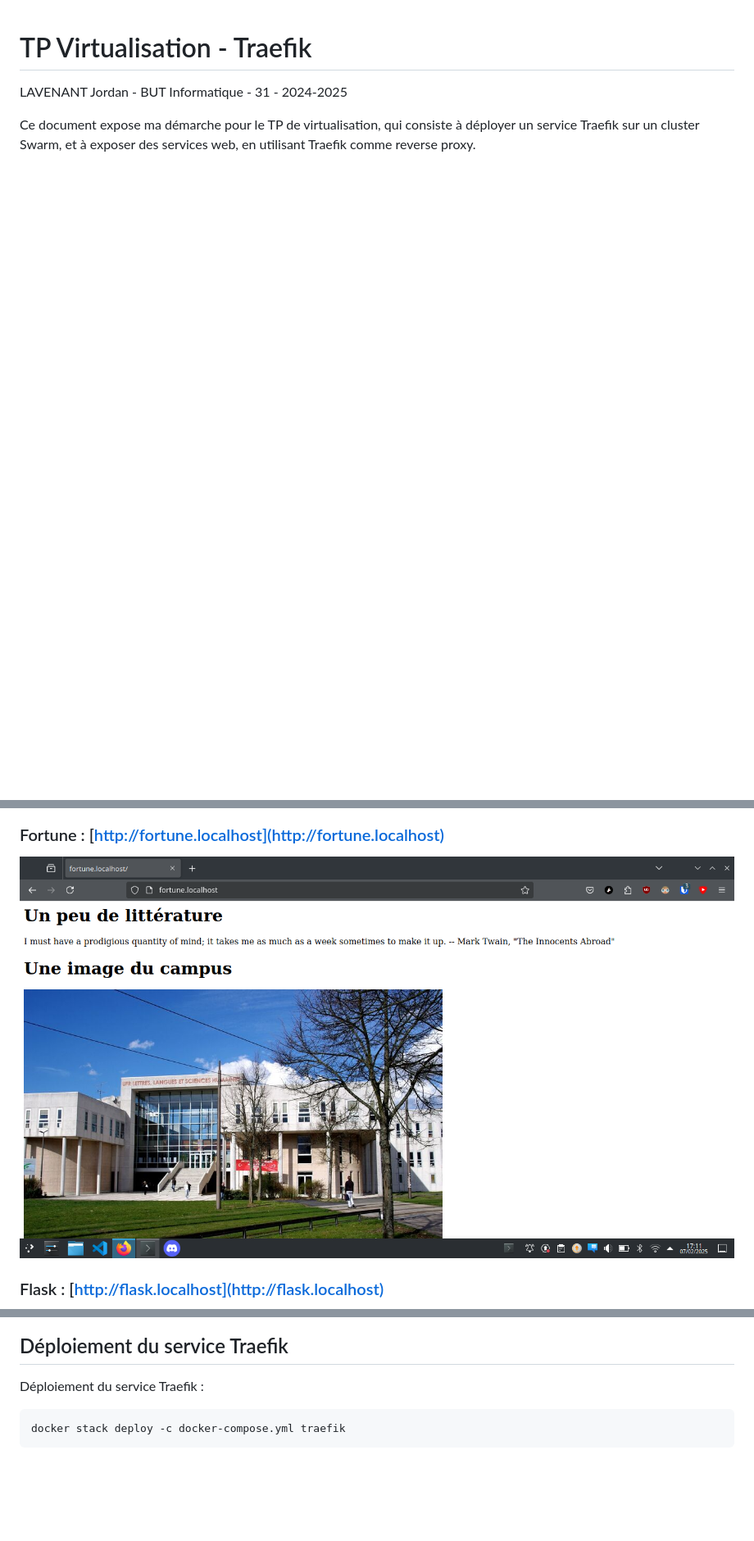
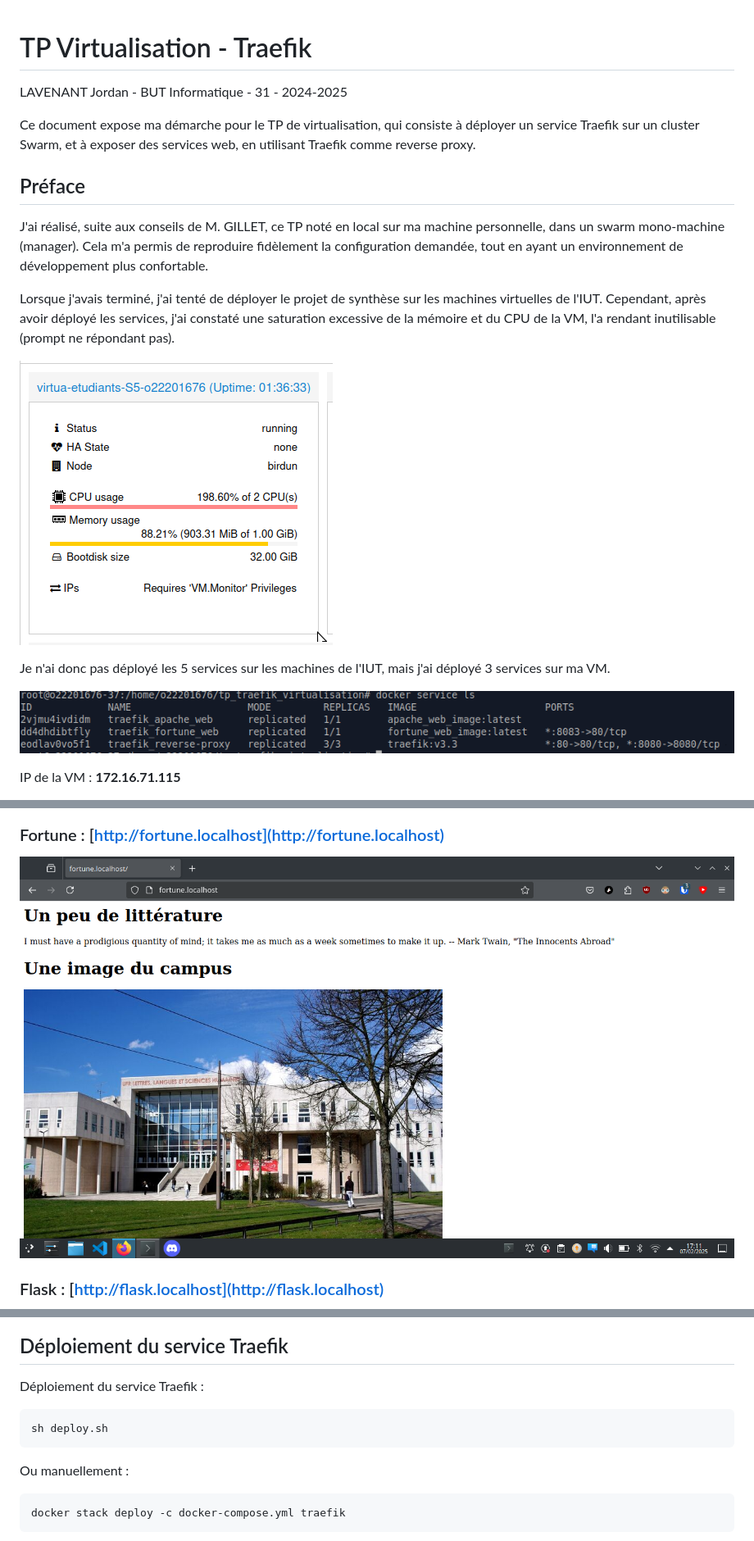
Before and after one commit to jordanlavenant/tp_traefik_virtualisation, a Markdown page: README.md, 3 parts joined by grey strips. Shown: that part at 82% size. Drawn GitHub-style; pictures changed too: assets/cpu.png (added), assets/services1.png (added); blank space fills up the shorter version.

Commit message:
Update README with deployment details and add new images; create deploy script for Traefik

````diff
--- a/README.md
+++ b/README.md
@@ -4,3 +4,17 @@ LAVENANT Jordan - BUT Informatique - 31 - 2024-2025
 
 Ce document expose ma démarche pour le TP de virtualisation, qui consiste à déployer un service Traefik sur un cluster Swarm, et à exposer des services web, en utilisant Traefik comme reverse proxy.
 
+## Préface
+
+J'ai réalisé, suite aux conseils de M. GILLET, ce TP noté en local sur ma machine personnelle, dans un swarm mono-machine (manager). Cela m'a permis de reproduire fidèlement la configuration demandée, tout en ayant un environnement de développement plus confortable.
+
+Lorsque j'avais terminé, j'ai tenté de déployer le projet de synthèse sur les machines virtuelles de l'IUT. Cependant, après avoir déployé les services, j'ai constaté une saturation excessive de la mémoire et du CPU de la VM, l'a rendant inutilisable (prompt ne répondant pas).
+
+![cpu](/assets/cpu.png)
+
+Je n'ai donc pas déployé les 5 services sur les machines de l'IUT, mais j'ai déployé 3 services sur ma VM.
+
+![services1](/assets/services1.png)
+
+IP de la VM : **172.16.71.115**
+
@@ -20,7 +46,7 @@ Ce document expose ma démarche pour le TP de virtualisation, qui consiste à d
 
 ### Fortune : [http://fortune.localhost](http://fortune.localhost)
 
-![fortune](/assets/fortune.png)
+![fortune1](/assets/fortune1.png)
 
 ### Flask : [http://flask.localhost](http://flask.localhost)
 
@@ -139,6 +165,12 @@ docker network create --driver overlay app-apache
 Déploiement du service Traefik :
 
 ```bash
+sh deploy.sh
+```
+
+Ou manuellement :
+
+```bash
 docker stack deploy -c docker-compose.yml traefik
 ```
 
````
Also changed, not shown: other parts of README.md (+12 -0 lines), assets/apache2.png (added), assets/fortune1.png (renamed from assets/fortune.png), assets/fortune2.png (added), 2 other files.
